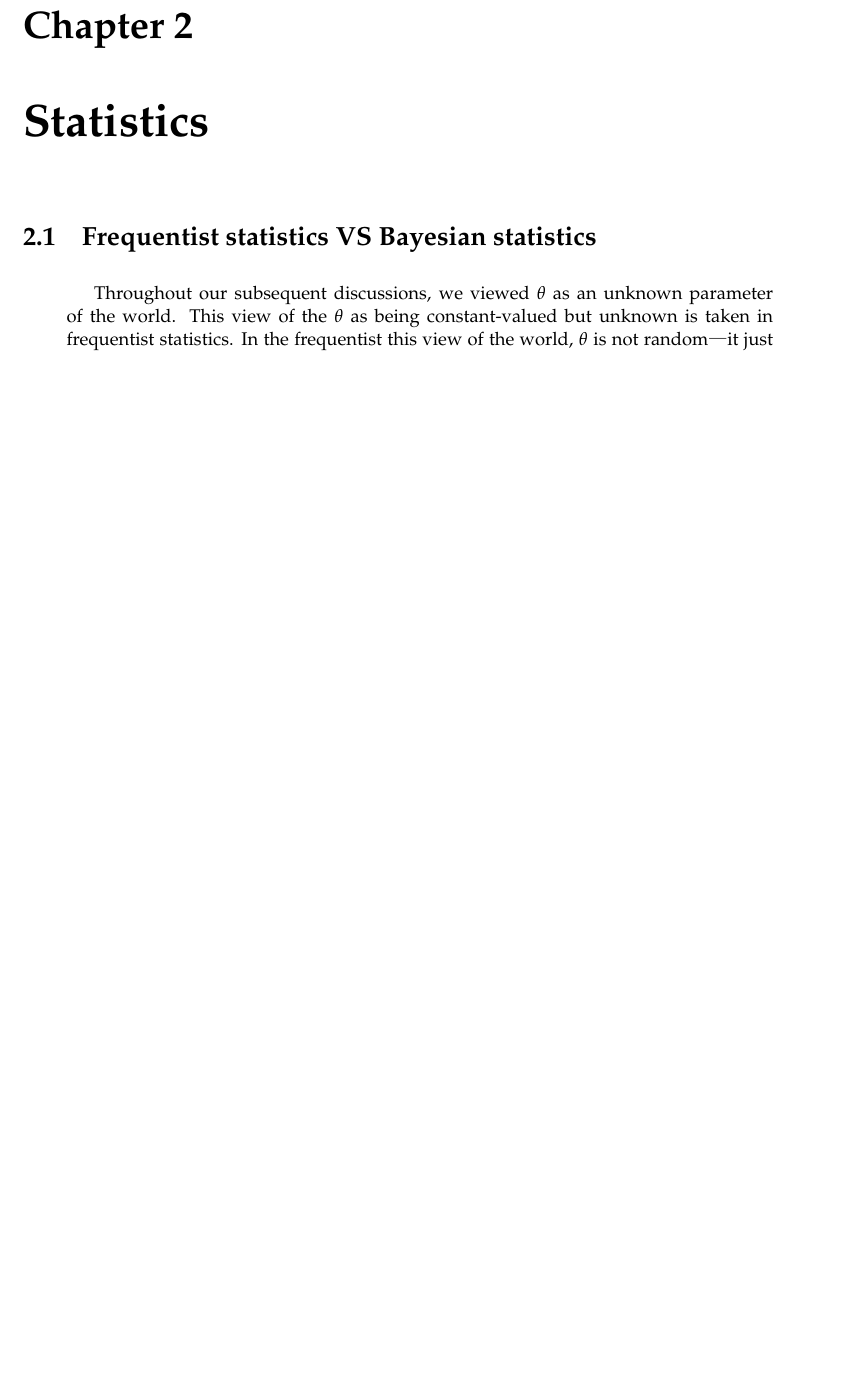
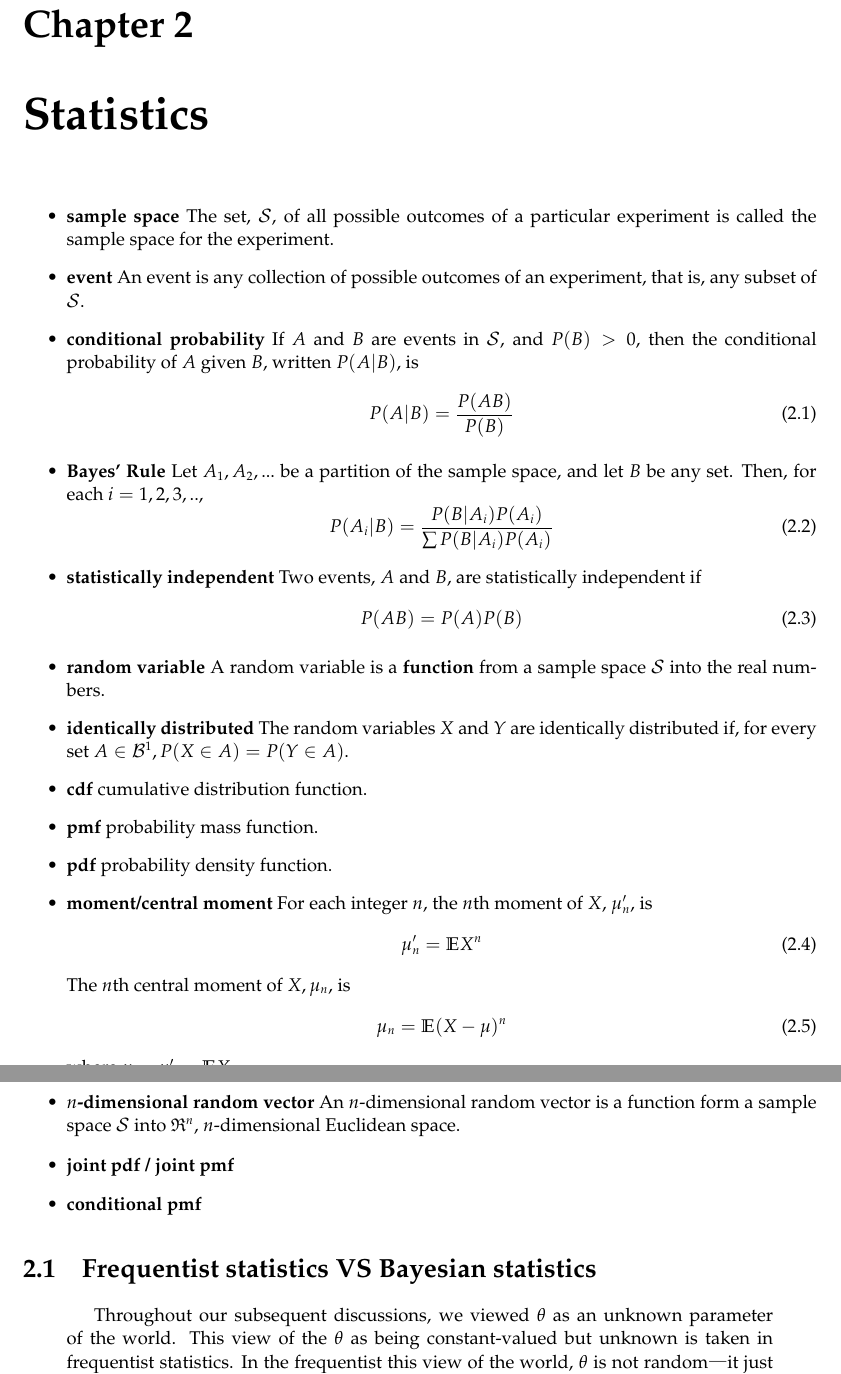
Before and after one commit to ffiirree/dl_notes, a LaTeX thesis (notes.tex, which reads 02_statistics.tex): part of page 9 of 53 before the commit and two parts of pages 9 and 10 of 53 after it, the two joined at a grey line, cut so that both start at the same text, the shorter picture padded with empty space. The pictures show the PDF file notes.pdf that the author committed with the source.

Commit message:
[A] statistics concepts

```diff
--- a/02_statistics.tex
+++ b/02_statistics.tex
@@ -1,4 +1,38 @@
 \chapter{Statistics}
+\begin{itemize}
+    \item \textbf{sample space} The set, $\mathcal{S}$, of all possible outcomes of a particular experiment is called the sample space for the experiment.
+    \item \textbf{event} An event is any collection of possible outcomes of an experiment, that is, any subset of $\mathcal{S}$.
+    \item \textbf{conditional probability} If $A$ and $B$ are events in $\mathcal{S}$, and $P(B) > 0$, then the conditional probability of $A$ given $B$, written $P(A|B)$, is
+        \begin{equation}
+            P(A|B) = \frac{P(AB)}{P(B)}
+        \end{equation}
+    \item \textbf{Bayes' Rule} Let $A_1, A_2,...$ be a partition of the sample space, and let $B$ be any set. Then, for each $i = 1, 2, 3, ..$,
+        \begin{equation}
+            P(A_i|B) = \frac{P(B|A_i)P(A_i)}{\sum P(B|A_i)P(A_i)}
+        \end{equation}
+    \item \textbf{statistically independent} Two events, $A$ and $B$, are statistically independent if
+        \begin{equation}
+            P(AB) = P(A)P(B)
+        \end{equation}
+    \item \textbf{random variable} A random variable is a \textbf{function} from a sample space $\mathcal{S}$ into the real numbers.
+    \item \textbf{identically distributed} The random variables $X$ and $Y$ are identically distributed if, for every set $A \in \mathcal{B}^1, P(X \in A) = P(Y \in A)$.
+    \item \textbf{cdf} cumulative distribution function.
+    \item \textbf{pmf} probability mass function.
+    \item \textbf{pdf} probability density function.
+    \item \textbf{moment/central moment} For each integer $n$, the $n$th moment of $X$, $\mu_n'$, is
+        \begin{equation}
+            \mu_n' = \E X^n
+        \end{equation}
+        The $n$th central moment of $X, \mu_n$, is
+        \begin{equation}
+            \mu_n = \E(X - \mu)^n
+        \end{equation}
+        where $\mu = \mu_1' = \E X$.
+    \item \textbf{variance} The variance of a random variable $X$ is its second central moment, $Var X = \E(X - \E X)^2$. The positive square root of $Var X$ is the standard deviation of $X$.
+    \item \textbf{$n$-dimensional random vector} An $n$-dimensional random vector is a function form a sample space $\mathcal{S}$ into $\mathfrak{R}^n$, $n$-dimensional Euclidean space.
+    \item \textbf{joint pdf / joint pmf}
+    \item \textbf{conditional pmf}
+\end{itemize}
 
 \section{Frequentist statistics VS Bayesian statistics}
 \begin{quotation}
```
Also changed, not shown: notes.pdf, 02_statistics.tex (23 more changed lines).
